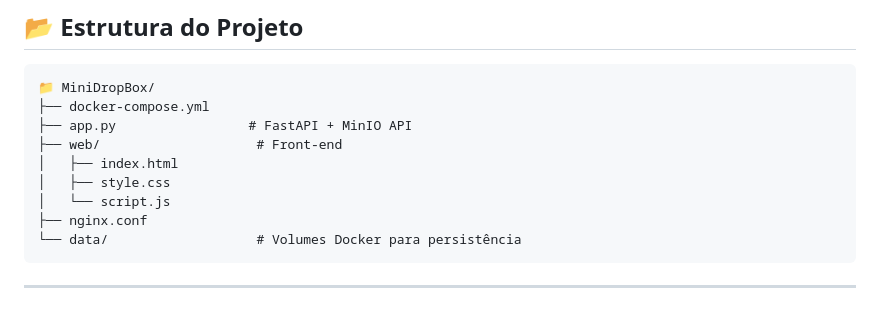
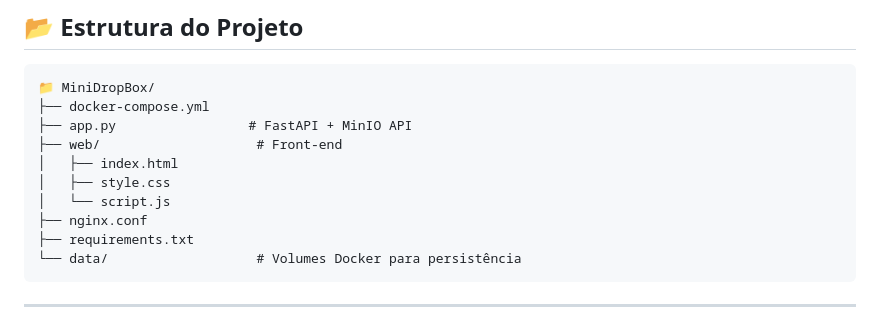
Before and after one commit to Raldnei/MiniDropBoxWEB, a Markdown page: README.md, the part around the change. Drawn GitHub-style.

````diff
--- a/README.md
+++ b/README.md
@@ -24,6 +24,7 @@
 │   ├── style.css
 │   └── script.js
 ├── nginx.conf
+├── requirements.txt
 └── data/                   # Volumes Docker para persistência
 ```
 ---
````
